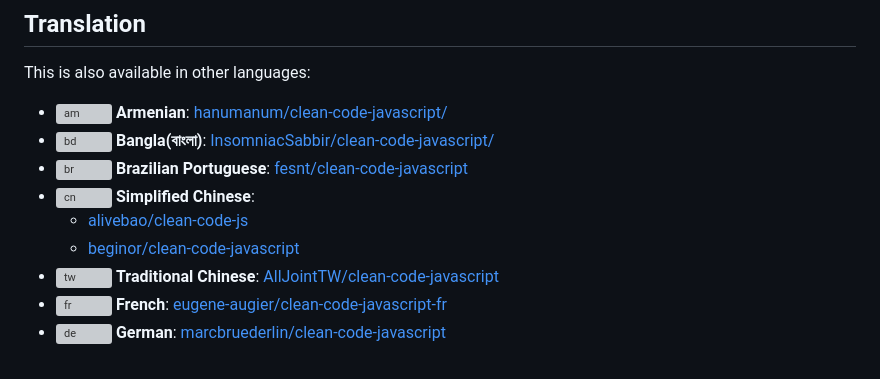
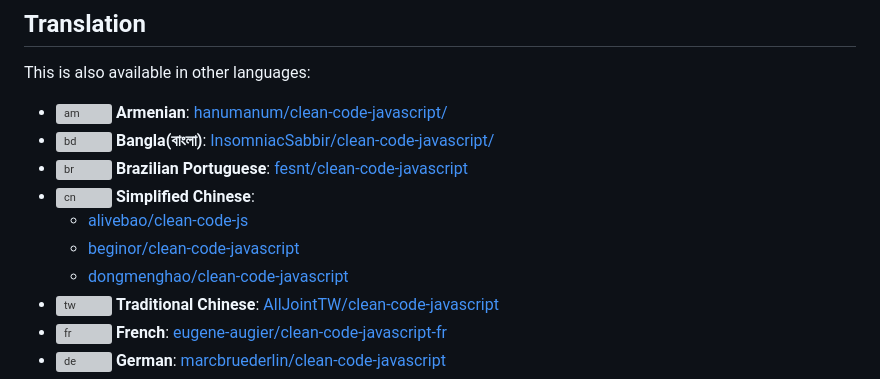
Before and after one commit to ryanmcdermott/clean-code-javascript, a Markdown page: README.md, the part around the change. GitHub-like rendering; grey boxes are pictures that could not be loaded.

Commit message:
Add another Chinese translation with higher quality using GPT

```diff
--- a/README.md
+++ b/README.md
@@ -2364,6 +2364,7 @@ This is also available in other languages:
 - ![cn](https://raw.githubusercontent.com/gosquared/flags/master/flags/flags/shiny/24/China.png) **Simplified Chinese**:
   - [alivebao/clean-code-js](https://github.com/alivebao/clean-code-js)
   - [beginor/clean-code-javascript](https://github.com/beginor/clean-code-javascript)
+  - [dongmenghao/clean-code-javascript](https://github.com/dongmenghao/clean-code-javascript)
 - ![tw](https://raw.githubusercontent.com/gosquared/flags/master/flags/flags/shiny/24/Taiwan.png) **Traditional Chinese**: [AllJointTW/clean-code-javascript](https://github.com/AllJointTW/clean-code-javascript)
 - ![fr](https://raw.githubusercontent.com/gosquared/flags/master/flags/flags/shiny/24/France.png) **French**: [eugene-augier/clean-code-javascript-fr](https://github.com/eugene-augier/clean-code-javascript-fr)
 - ![de](https://raw.githubusercontent.com/gosquared/flags/master/flags/flags/shiny/24/Germany.png) **German**: [marcbruederlin/clean-code-javascript](https://github.com/marcbruederlin/clean-code-javascript)
```
